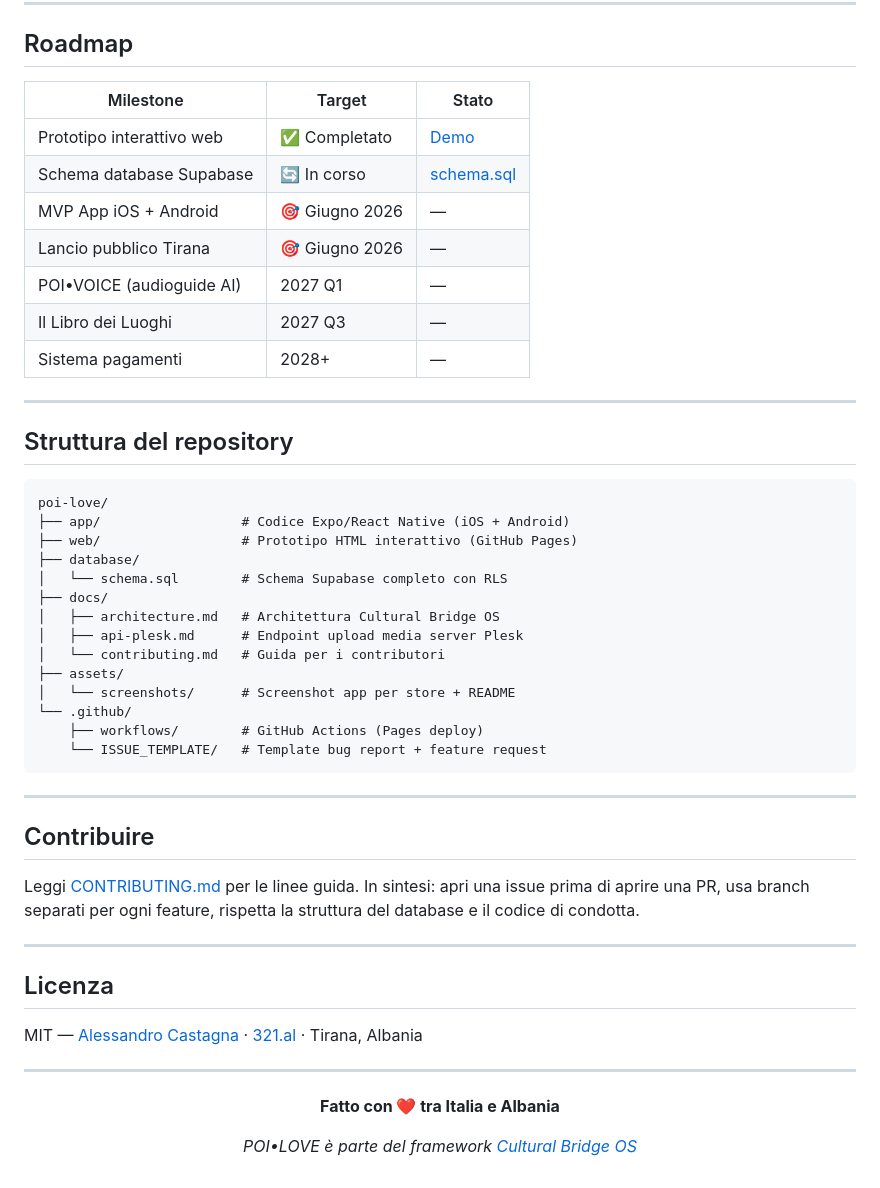
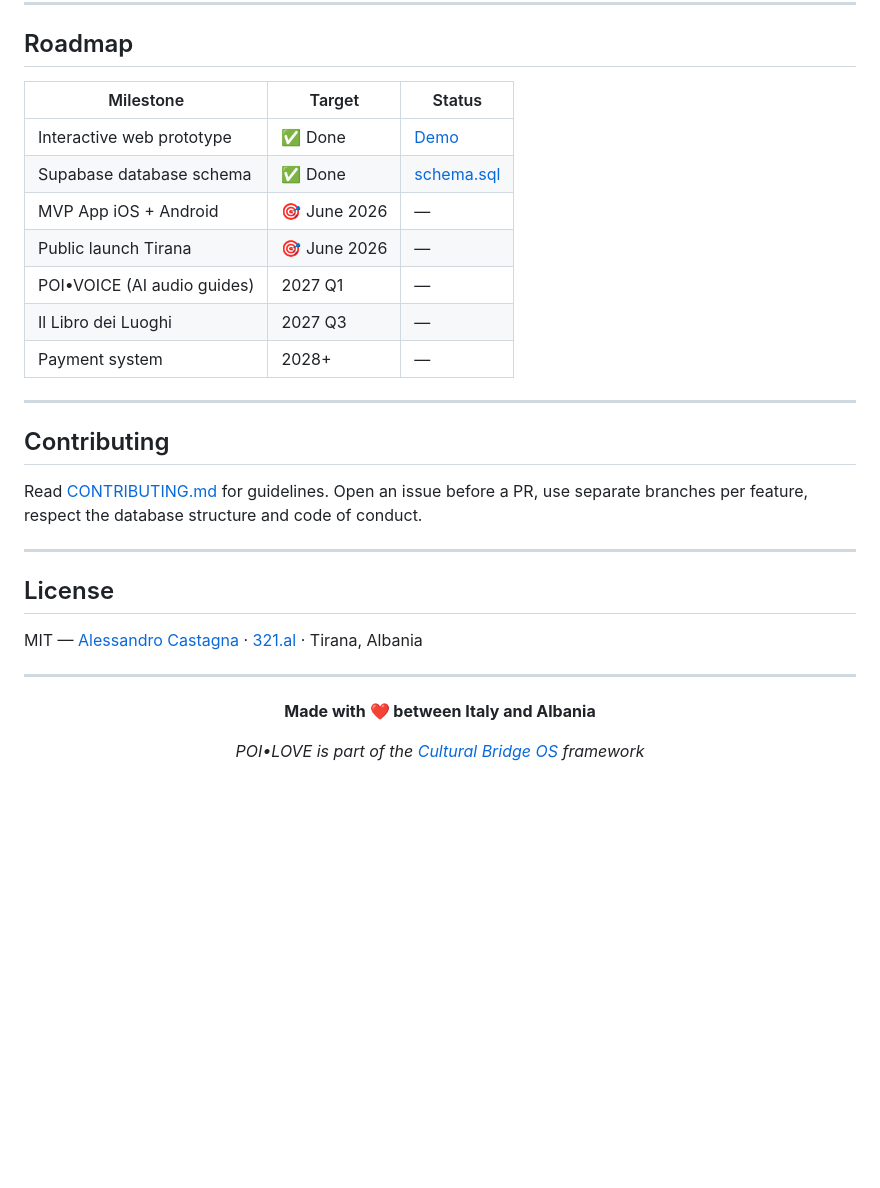
Before and after one commit to acastagna/poi-love, a Markdown page: README.md, the part around one of its changes. Rendered like a GitHub page; blank space fills up the shorter version.

````diff
--- a/README.md
+++ b/README.md
@@ -99,46 +99,25 @@ Maps of loved places only work if the community builds them. Open source means a
 
 ## Roadmap
 
-| Milestone | Target | Stato |
-|-----------|--------|-------|
-| Prototipo interattivo web | ✅ Completato | [Demo](https://poi-love.github.io/poi-love/) |
-| Schema database Supabase | 🔄 In corso | [schema.sql](database/schema.sql) |
-| MVP App iOS + Android | 🎯 Giugno 2026 | — |
-| Lancio pubblico Tirana | 🎯 Giugno 2026 | — |
-| POI•VOICE (audioguide AI) | 2027 Q1 | — |
+| Milestone | Target | Status |
+|-----------|--------|--------|
+| Interactive web prototype | ✅ Done | [Demo](https://acastagna.github.io/poi-love/) |
+| Supabase database schema | ✅ Done | [schema.sql](database/schema.sql) |
+| MVP App iOS + Android | 🎯 June 2026 | — |
+| Public launch Tirana | 🎯 June 2026 | — |
+| POI•VOICE (AI audio guides) | 2027 Q1 | — |
 | Il Libro dei Luoghi | 2027 Q3 | — |
-| Sistema pagamenti | 2028+ | — |
+| Payment system | 2028+ | — |
 
 ---
 
-## Struttura del repository
+## Contributing
 
-```
-poi-love/
-├── app/                  # Codice Expo/React Native (iOS + Android)
-├── web/                  # Prototipo HTML interattivo (GitHub Pages)
-├── database/
-│   └── schema.sql        # Schema Supabase completo con RLS
-├── docs/
-│   ├── architecture.md   # Architettura Cultural Bridge OS
-│   ├── api-plesk.md      # Endpoint upload media server Plesk
-│   └── contributing.md   # Guida per i contributori
-├── assets/
-│   └── screenshots/      # Screenshot app per store + README
-└── .github/
-    ├── workflows/        # GitHub Actions (Pages deploy)
-    └── ISSUE_TEMPLATE/   # Template bug report + feature request
-```
+Read [CONTRIBUTING.md](CONTRIBUTING.md) for guidelines. Open an issue before a PR, use separate branches per feature, respect the database structure and code of conduct.
 
 ---
 
-## Contribuire
-
-Leggi [CONTRIBUTING.md](CONTRIBUTING.md) per le linee guida. In sintesi: apri una issue prima di aprire una PR, usa branch separati per ogni feature, rispetta la struttura del database e il codice di condotta.
-
----
-
-## Licenza
+## License
 
 MIT — [Alessandro Castagna](https://altrostile.net) · [321.al](https://321.al) · Tirana, Albania
 
@@ -146,8 +125,8 @@ MIT — [Alessandro Castagna](https://altrostile.net) · [321.al](https://321.al
 
 <div align="center">
 
-**Fatto con ❤️ tra Italia e Albania**
+**Made with ❤️ between Italy and Albania**
 
-*POI•LOVE è parte del framework [Cultural Bridge OS](docs/architecture.md)*
+*POI•LOVE is part of the [Cultural Bridge OS](docs/architecture.md) framework*
 
 </div>
````
Also changed, not shown: other parts of README.md (+48 -48 lines).
